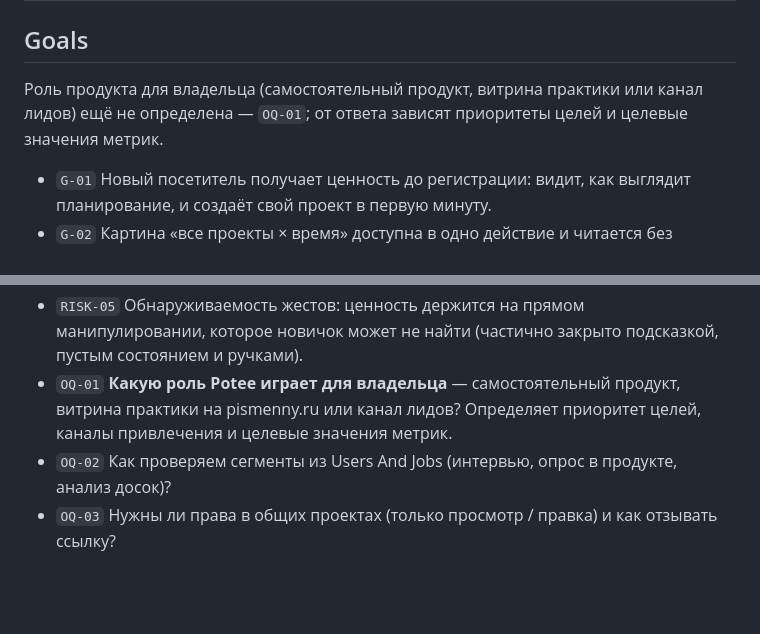
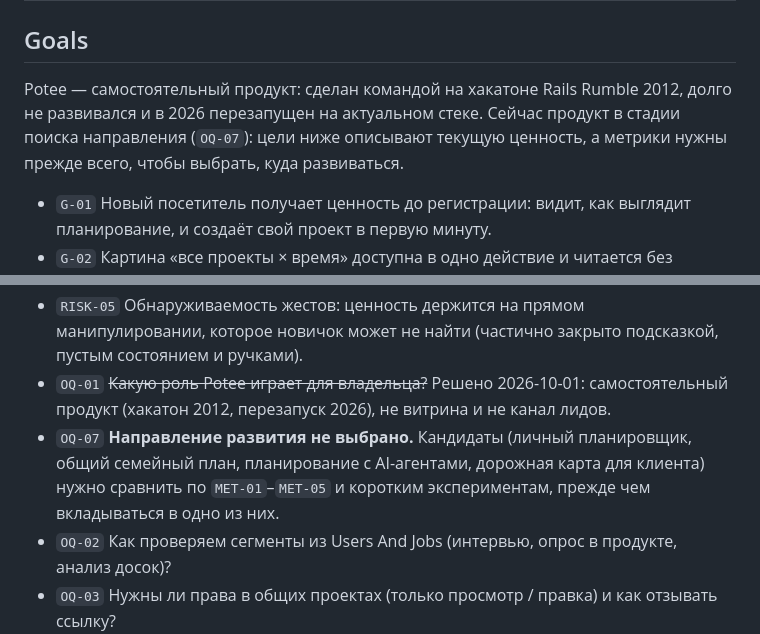
Before and after one commit to BrandyMint/potee.me, a Markdown page: memory-bank/prd/PRD-001-potee.md, 2 parts joined by grey strips. Rendered like a GitHub page; blank space fills up the shorter version.

Commit message:
PRD-001: Potee is a standalone product; direction is open
Co-Authored-By: Claude Opus 5.5 <noreply@anthropic.com>

```diff
--- a/memory-bank/prd/PRD-001-potee.md
+++ b/memory-bank/prd/PRD-001-potee.md
@@ -45,9 +45,10 @@ must_not_define:
 
 ## Goals
 
-Роль продукта для владельца (самостоятельный продукт, витрина практики или
-канал лидов) ещё не определена — `OQ-01`; от ответа зависят приоритеты целей
-и целевые значения метрик.
+Potee — самостоятельный продукт: сделан командой на хакатоне Rails Rumble
+2012, долго не развивался и в 2026 перезапущен на актуальном стеке. Сейчас
+продукт в стадии поиска направления (`OQ-07`): цели ниже описывают текущую
+ценность, а метрики нужны прежде всего, чтобы выбрать, куда развиваться.
 
 - `G-01` Новый посетитель получает ценность до регистрации: видит, как
   выглядит планирование, и создаёт свой проект в первую минуту.
@@ -162,9 +163,13 @@ must_not_define:
 - `RISK-05` Обнаруживаемость жестов: ценность держится на прямом
   манипулировании, которое новичок может не найти (частично закрыто
   подсказкой, пустым состоянием и ручками).
-- `OQ-01` **Какую роль Potee играет для владельца** — самостоятельный продукт,
-  витрина практики на pismenny.ru или канал лидов? Определяет приоритет
-  целей, каналы привлечения и целевые значения метрик.
+- `OQ-01` ~~Какую роль Potee играет для владельца?~~ Решено 2026-10-01:
+  самостоятельный продукт (хакатон 2012, перезапуск 2026), не витрина и не
+  канал лидов.
+- `OQ-07` **Направление развития не выбрано.** Кандидаты (личный планировщик,
+  общий семейный план, планирование с AI-агентами, дорожная карта для клиента)
+  нужно сравнить по `MET-01`–`MET-05` и коротким экспериментам, прежде чем
+  вкладываться в одно из них.
 - `OQ-02` Как проверяем сегменты из Users And Jobs (интервью, опрос в
   продукте, анализ досок)?
 - `OQ-03` Нужны ли права в общих проектах (только просмотр / правка) и как
```
